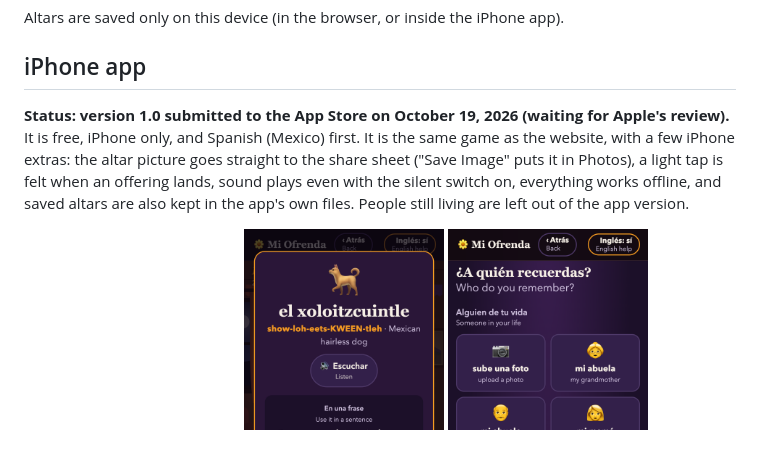
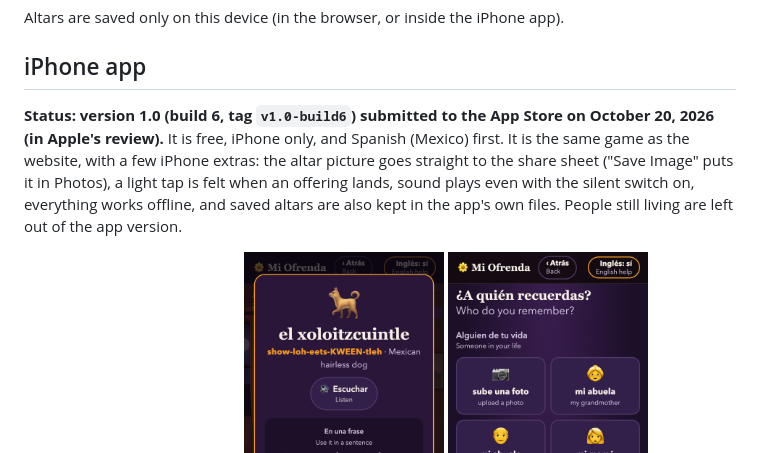
Before and after one commit to bri-an-pmp/mi-ofrenda, a Markdown page: README.md, the part around the change. Rendered like a GitHub page.

Commit message:
README: App Store status is build 6, submitted October 20
Co-Authored-By: Claude Opus 5.5 <noreply@anthropic.com>

```diff
--- a/README.md
+++ b/README.md
@@ -15,7 +15,7 @@ Altars are saved only on this device (in the browser, or inside the iPhone app).
 
 ## iPhone app
 
-**Status: version 1.0 submitted to the App Store on October 19, 2026 (waiting for Apple's review).** It is free, iPhone only, and Spanish (Mexico) first. It is the same game as the website, with a few iPhone extras: the altar picture goes straight to the share sheet ("Save Image" puts it in Photos), a light tap is felt when an offering lands, sound plays even with the silent switch on, everything works offline, and saved altars are also kept in the app's own files. People still living are left out of the app version.
+**Status: version 1.0 (build 6, tag `v1.0-build6`) submitted to the App Store on October 20, 2026 (in Apple's review).** It is free, iPhone only, and Spanish (Mexico) first. It is the same game as the website, with a few iPhone extras: the altar picture goes straight to the share sheet ("Save Image" puts it in Photos), a light tap is felt when an offering lands, sound plays even with the silent switch on, everything works offline, and saved altars are also kept in the app's own files. People still living are left out of the app version.
 
 <p>
   <img src="docs/app-store/3-altar.png" width="200" alt="Frida Kahlo's altar with candles, marigolds, pan dulce and papel picado">
```
